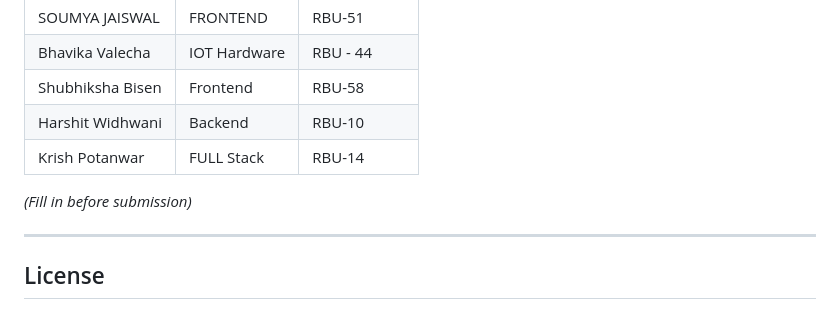
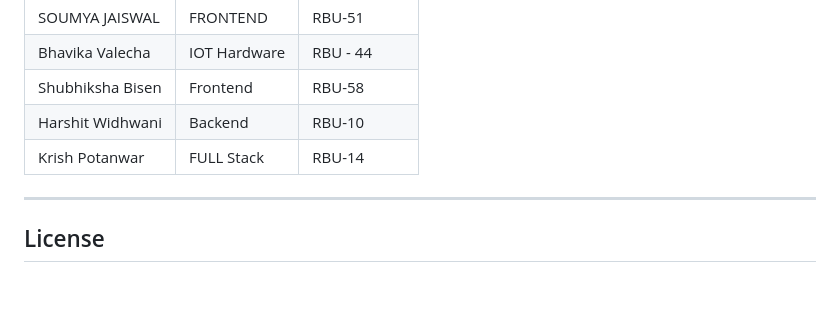
Before and after one commit to Krishpotanwar/SmartRoadHazard, a Markdown page: README.md, the part around the change. GitHub-like rendering; blank space fills up the shorter version.

```diff
--- a/README.md
+++ b/README.md
@@ -160,7 +160,7 @@ SOUMYA JAISWAL| FRONTEND|RBU-51
 |Harshit Widhwani | Backend | RBU-10|
 |Krish Potanwar | FULL Stack | RBU-14 |
 
-*(Fill in before submission)*
+
 
 ---
 
```
